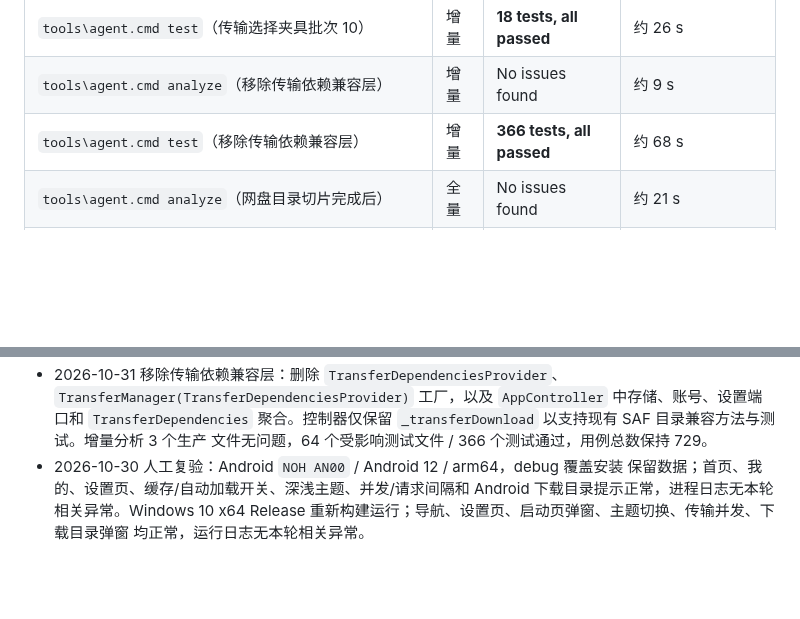
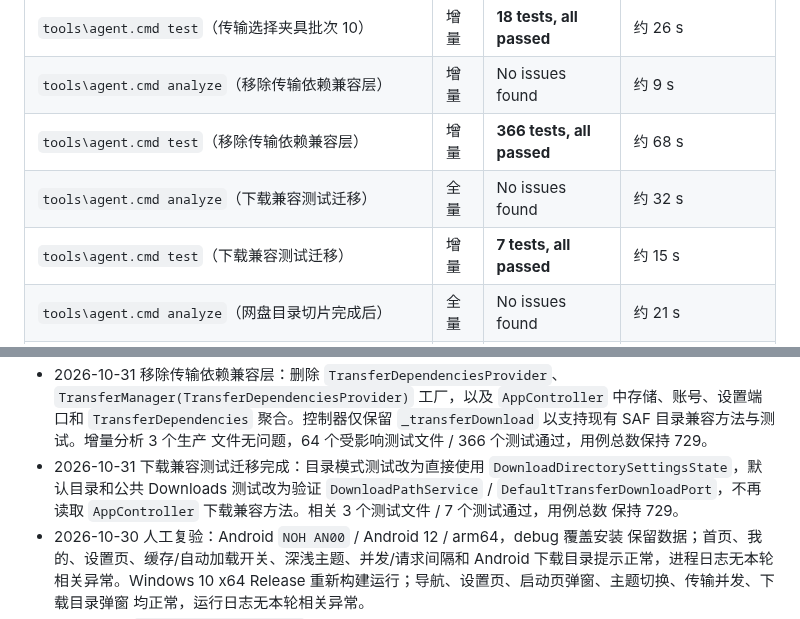
Before and after one commit to Tgaisen/LanCloud, a Markdown page: docs/BASELINE.md, 2 parts joined by grey strips. Drawn GitHub-style; blank space fills up the shorter version.

Commit message:
docs(testing): 记录下载兼容测试迁移

```diff
--- a/docs/BASELINE.md
+++ b/docs/BASELINE.md
@@ -167,6 +167,8 @@
 | `tools\agent.cmd test`（传输选择夹具批次 10） | 增量 | **18 tests, all passed** | 约 26 s |
 | `tools\agent.cmd analyze`（移除传输依赖兼容层） | 增量 | No issues found | 约 9 s |
 | `tools\agent.cmd test`（移除传输依赖兼容层） | 增量 | **366 tests, all passed** | 约 68 s |
+| `tools\agent.cmd analyze`（下载兼容测试迁移） | 全量 | No issues found | 约 32 s |
+| `tools\agent.cmd test`（下载兼容测试迁移） | 增量 | **7 tests, all passed** | 约 15 s |
 | `tools\agent.cmd analyze`（网盘目录切片完成后） | 全量 | No issues found | 约 21 s |
 | `tools\agent.cmd test`（网盘目录切片完成后） | 全量 | **722 tests, all passed** | 约 110 s |
 | `tools\agent.cmd analyze`（拖放与 Cookie 行完成后） | 全量 | No issues found | 约 17 s |
@@ -577,6 +579,11 @@
   中存储、账号、设置端口和 `TransferDependencies` 聚合。控制器仅保留
   `_transferDownload` 以支持现有 SAF 目录兼容方法与测试。增量分析 3 个生产
   文件无问题，64 个受影响测试文件 / 366 个测试通过，用例总数保持 729。
+- 2026-10-31 下载兼容测试迁移完成：目录模式测试改为直接使用
+  `DownloadDirectorySettingsState`，默认目录和公共 Downloads 测试改为验证
+  `DownloadPathService` / `DefaultTransferDownloadPort`，不再读取
+  `AppController` 下载兼容方法。相关 3 个测试文件 / 7 个测试通过，用例总数
+  保持 729。
 - 2026-10-30 人工复验：Android `NOH AN00` / Android 12 / arm64，debug 覆盖安装
   保留数据；首页、我的、设置页、缓存/自动加载开关、深浅主题、并发/请求间隔和
   Android 下载目录提示正常，进程日志无本轮相关异常。Windows 10 x64 Release
```
